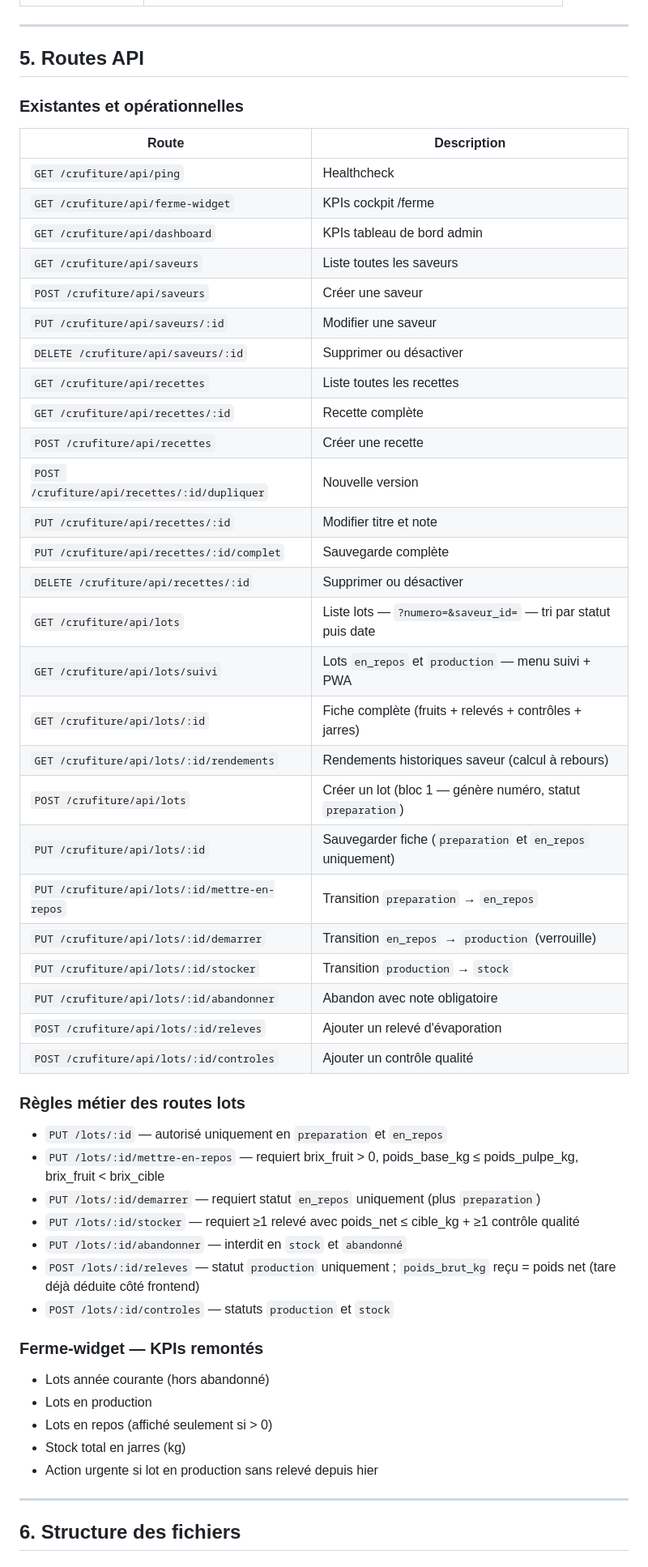
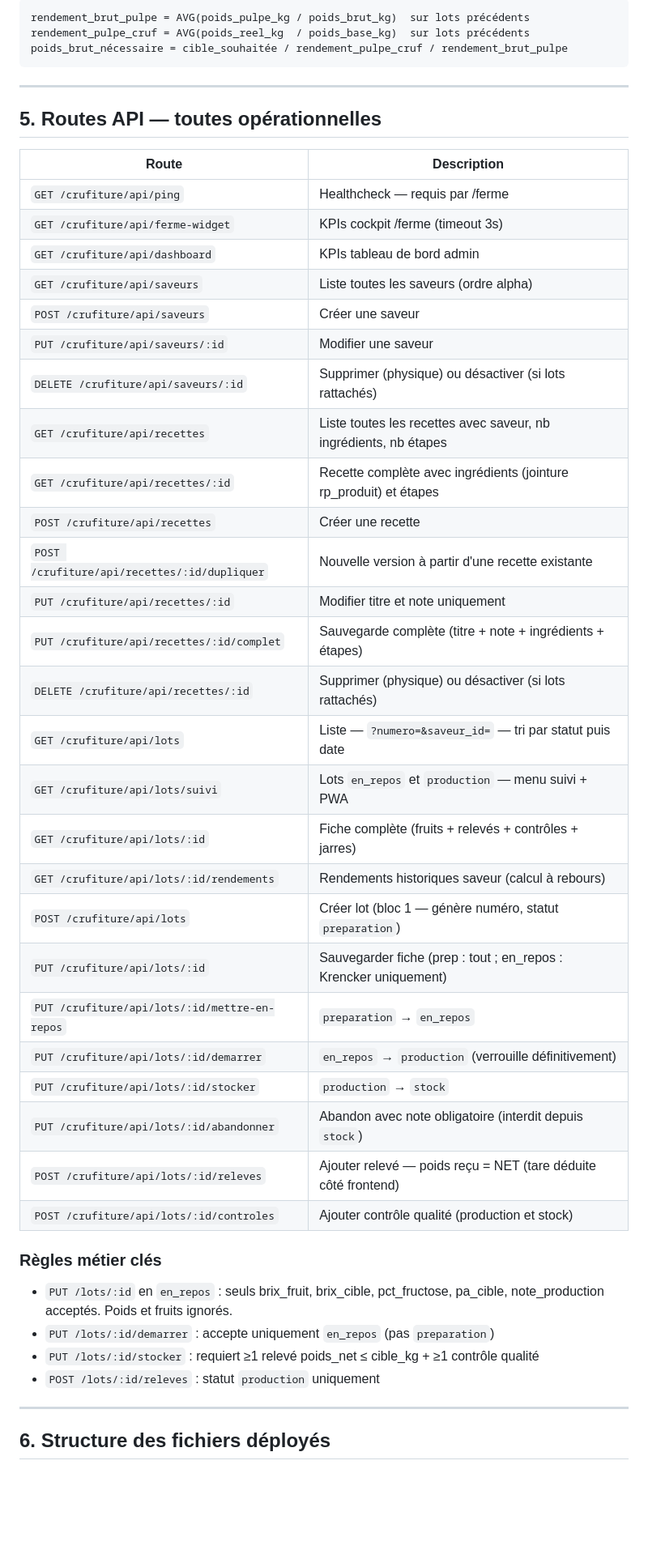
Before and after one commit to Peyrounet/crufiture, a Markdown page: doc/README-crufiture-v6.md, the part around one of its changes. Shown at 81% size. Drawn GitHub-style; blank space fills up the shorter version.

````diff
--- a/doc/README-crufiture-v6.md
+++ b/doc/README-crufiture-v6.md
@@ -147,58 +149,50 @@ Vérifiées sur le lot betterave 250099. Toutes les valeurs matchent à 4 décim
+```
+rendement_brut_pulpe = AVG(poids_pulpe_kg / poids_brut_kg)  sur lots précédents
+rendement_pulpe_cruf = AVG(poids_reel_kg  / poids_base_kg)  sur lots précédents
+poids_brut_nécessaire = cible_souhaitée / rendement_pulpe_cruf / rendement_brut_pulpe
+```
 
 ---
 
-## 5. Routes API
-
-### Existantes et opérationnelles
+## 5. Routes API — toutes opérationnelles
 
 | Route | Description |
 |---|---|
-| `GET /crufiture/api/ping` | Healthcheck |
-| `GET /crufiture/api/ferme-widget` | KPIs cockpit /ferme |
+| `GET /crufiture/api/ping` | Healthcheck — requis par /ferme |
+| `GET /crufiture/api/ferme-widget` | KPIs cockpit /ferme (timeout 3s) |
 | `GET /crufiture/api/dashboard` | KPIs tableau de bord admin |
-| `GET /crufiture/api/saveurs` | Liste toutes les saveurs |
+| `GET /crufiture/api/saveurs` | Liste toutes les saveurs (ordre alpha) |
 | `POST /crufiture/api/saveurs` | Créer une saveur |
 | `PUT /crufiture/api/saveurs/:id` | Modifier une saveur |
-| `DELETE /crufiture/api/saveurs/:id` | Supprimer ou désactiver |
-| `GET /crufiture/api/recettes` | Liste toutes les recettes |
-| `GET /crufiture/api/recettes/:id` | Recette complète |
+| `DELETE /crufiture/api/saveurs/:id` | Supprimer (physique) ou désactiver (si lots rattachés) |
+| `GET /crufiture/api/recettes` | Liste toutes les recettes avec saveur, nb ingrédients, nb étapes |
+| `GET /crufiture/api/recettes/:id` | Recette complète avec ingrédients (jointure rp_produit) et étapes |
 | `POST /crufiture/api/recettes` | Créer une recette |
-| `POST /crufiture/api/recettes/:id/dupliquer` | Nouvelle version |
-| `PUT /crufiture/api/recettes/:id` | Modifier titre et note |
-| `PUT /crufiture/api/recettes/:id/complet` | Sauvegarde complète |
-| `DELETE /crufiture/api/recettes/:id` | Supprimer ou désactiver |
-| `GET /crufiture/api/lots` | Liste lots — `?numero=&saveur_id=` — tri par statut puis date |
+| `POST /crufiture/api/recettes/:id/dupliquer` | Nouvelle version à partir d'une recette existante |
+| `PUT /crufiture/api/recettes/:id` | Modifier titre et note uniquement |
+| `PUT /crufiture/api/recettes/:id/complet` | Sauvegarde complète (titre + note + ingrédients + étapes) |
+| `DELETE /crufiture/api/recettes/:id` | Supprimer (physique) ou désactiver (si lots rattachés) |
+| `GET /crufiture/api/lots` | Liste — `?numero=&saveur_id=` — tri par statut puis date |
 | `GET /crufiture/api/lots/suivi` | Lots `en_repos` et `production` — menu suivi + PWA |
 | `GET /crufiture/api/lots/:id` | Fiche complète (fruits + relevés + contrôles + jarres) |
 | `GET /crufiture/api/lots/:id/rendements` | Rendements historiques saveur (calcul à rebours) |
-| `POST /crufiture/api/lots` | Créer un lot (bloc 1 — génère numéro, statut `preparation`) |
-| `PUT /crufiture/api/lots/:id` | Sauvegarder fiche (`preparation` et `en_repos` uniquement) |
-| `PUT /crufiture/api/lots/:id/mettre-en-repos` | Transition `preparation` → `en_repos` |
-| `PUT /crufiture/api/lots/:id/demarrer` | Transition `en_repos` → `production` (verrouille) |
-| `PUT /crufiture/api/lots/:id/stocker` | Transition `production` → `stock` |
-| `PUT /crufiture/api/lots/:id/abandonner` | Abandon avec note obligatoire |
-| `POST /crufiture/api/lots/:id/releves` | Ajouter un relevé d'évaporation |
-| `POST /crufiture/api/lots/:id/controles` | Ajouter un contrôle qualité |
+| `POST /crufiture/api/lots` | Créer lot (bloc 1 — génère numéro, statut `preparation`) |
+| `PUT /crufiture/api/lots/:id` | Sauvegarder fiche (prep : tout ; en_repos : Krencker uniquement) |
+| `PUT /crufiture/api/lots/:id/mettre-en-repos` | `preparation` → `en_repos` |
+| `PUT /crufiture/api/lots/:id/demarrer` | `en_repos` → `production` (verrouille définitivement) |
+| `PUT /crufiture/api/lots/:id/stocker` | `production` → `stock` |
+| `PUT /crufiture/api/lots/:id/abandonner` | Abandon avec note obligatoire (interdit depuis `stock`) |
+| `POST /crufiture/api/lots/:id/releves` | Ajouter relevé — poids reçu = NET (tare déduite côté frontend) |
+| `POST /crufiture/api/lots/:id/controles` | Ajouter contrôle qualité (production et stock) |
 
-### Règles métier des routes lots
+### Règles métier clés
 
-- `PUT /lots/:id` — autorisé uniquement en `preparation` et `en_repos`
-- `PUT /lots/:id/mettre-en-repos` — requiert brix_fruit > 0, poids_base_kg ≤ poids_pulpe_kg, brix_fruit < brix_cible
-- `PUT /lots/:id/demarrer` — requiert statut `en_repos` uniquement (plus `preparation`)
-- `PUT /lots/:id/stocker` — requiert ≥1 relevé avec poids_net ≤ cible_kg + ≥1 contrôle qualité
-- `PUT /lots/:id/abandonner` — interdit en `stock` et `abandonné`
-- `POST /lots/:id/releves` — statut `production` uniquement ; `poids_brut_kg` reçu = poids net (tare déjà déduite côté frontend)
-- `POST /lots/:id/controles` — statuts `production` et `stock`
-
-### Ferme-widget — KPIs remontés
-
-- Lots année courante (hors abandonné)
-- Lots en production
-- Lots en repos (affiché seulement si > 0)
-- Stock total en jarres (kg)
-- Action urgente si lot en production sans relevé depuis hier
+- `PUT /lots/:id` en `en_repos` : seuls brix_fruit, brix_cible, pct_fructose, pa_cible, note_production acceptés. Poids et fruits ignorés.
+- `PUT /lots/:id/demarrer` : accepte uniquement `en_repos` (pas `preparation`)
+- `PUT /lots/:id/stocker` : requiert ≥1 relevé poids_net ≤ cible_kg + ≥1 contrôle qualité
+- `POST /lots/:id/releves` : statut `production` uniquement
 
 ---
 
-## 6. Structure des fichiers
+## 6. Structure des fichiers déployés
 
````
Also changed, not shown: other parts of doc/README-crufiture-v6.md (+206 -156 lines), doc/TODO-crufiture-v4.md (+26 -42 lines).
